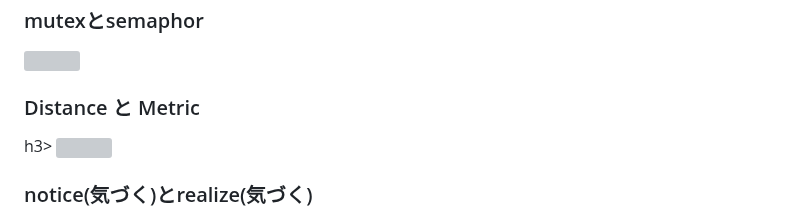
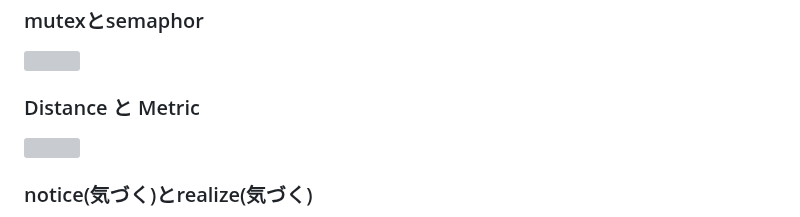
Before and after one commit to boyoyon/terms_that_hard_to_tell_the_difference_between, a Markdown page: README.md, the part around the change. Rendered like a GitHub page; grey boxes are pictures that could not be loaded.

```diff
--- a/README.md
+++ b/README.md
@@ -39,7 +39,7 @@
                 <img src="images/latency_throughput.svg">
             <h3>mutexとsemaphor</h3>
                 <img src="images/mutex_semaphore.svg">
-            <h3>Distance と Metric</h3>h3>
+            <h3>Distance と Metric</h3>
                 <img src="images/distance_metric.svg">
             <h3>notice(気づく)とrealize(気づく)</h3>
             　　<a href="https://toraiz.jp/english-times/book/5277">気づくの英語「notice」「realize」「recognize」の違いと使い分けを解説！</a><br>
```
